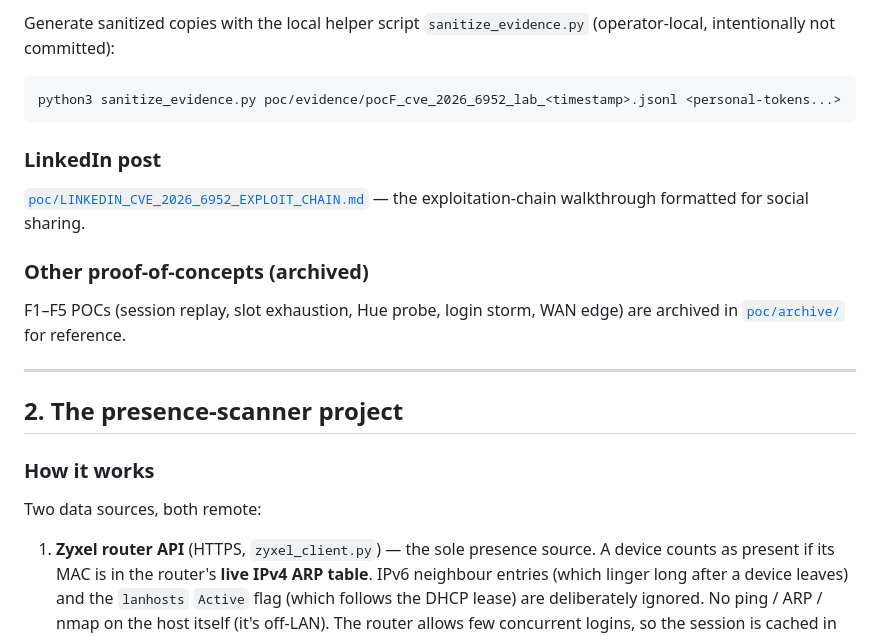
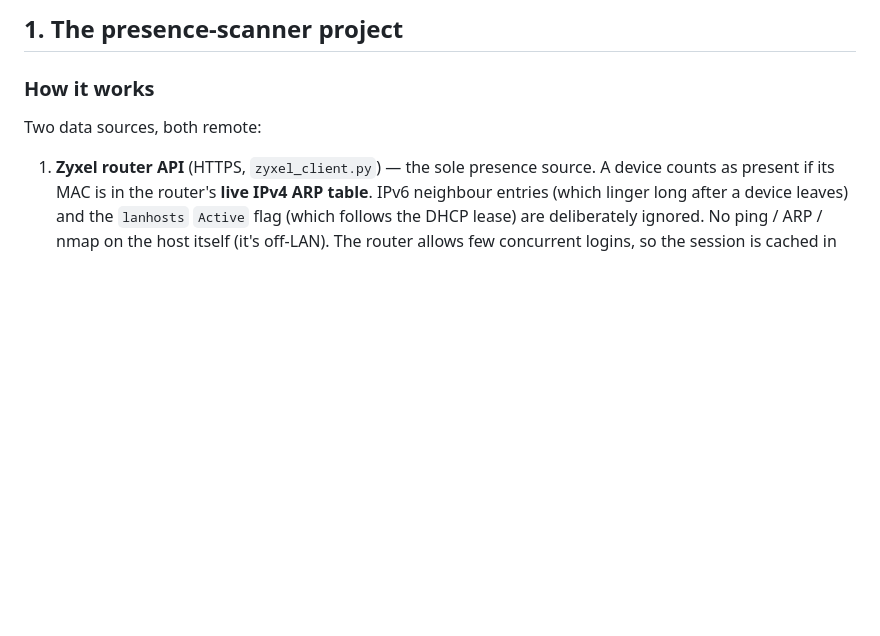
Before and after one commit to whoiscijferslot/presence-scanner, a Markdown page: README.md, the part around one of its changes. Rendered like a GitHub page; blank space fills up the shorter version.

Commit message:
Revise README for clarity on presence scanner project
Updated README to clarify project purpose and security implications.

````diff
--- a/README.md
+++ b/README.md
@@ -87,23 +89,4 @@ Placeholders: [`poc/.env.example`](poc/.env.example).
-Generate sanitized copies with the local helper script `sanitize_evidence.py`
-(operator-local, intentionally not committed):
-
-```bash
-python3 sanitize_evidence.py poc/evidence/pocF_cve_2026_6952_lab_<timestamp>.jsonl <personal-tokens...>
-```
-
-### LinkedIn post
-
-[`poc/LINKEDIN_CVE_2026_6952_EXPLOIT_CHAIN.md`](poc/LINKEDIN_CVE_2026_6952_EXPLOIT_CHAIN.md) —
-the exploitation-chain walkthrough formatted for social sharing.
-
-### Other proof-of-concepts (archived)
-
-F1–F5 POCs (session replay, slot exhaustion, Hue probe, login storm, WAN
-edge) are archived in [`poc/archive/`](poc/archive/) for reference.
-
----
-
-## 2. The presence-scanner project
+## 1. The presence-scanner project
 
 ### How it works
 
````
Also changed, not shown: other parts of README.md (+166 -76 lines).
